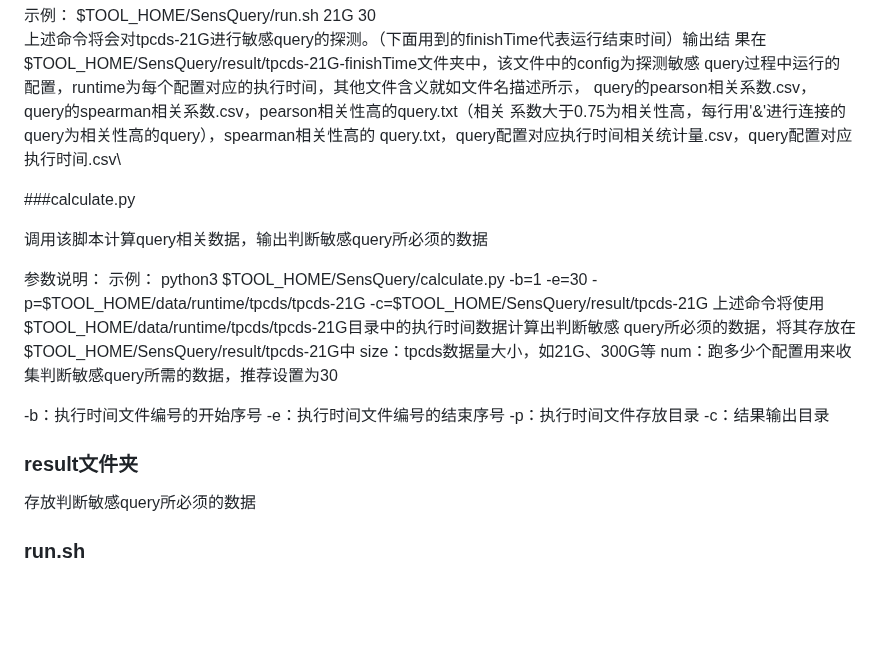
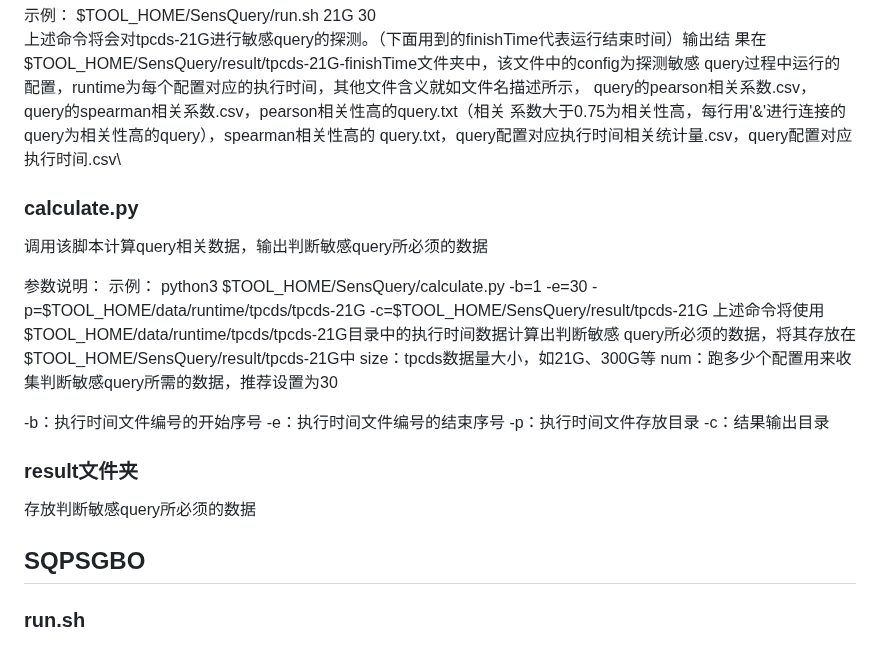
Before and after one commit to guanbingyu/SQPSGBO, a Markdown page: README.md, the part around the change. Drawn GitHub-style; blank space fills up the shorter version.

```diff
--- a/README.md
+++ b/README.md
@@ -16,7 +16,7 @@ query的pearson相关系数.csv，query的spearman相关系数.csv，pearson相
 系数大于0.75为相关性高，每行用'&'进行连接的query为相关性高的query），spearman相关性高的
 query.txt，query配置对应执行时间相关统计量.csv，query配置对应执行时间.csv\
 
-###calculate.py
+### calculate.py
 
 调用该脚本计算query相关数据，输出判断敏感query所必须的数据
 
@@ -38,7 +38,7 @@ num：跑多少个配置用来收集判断敏感query所需的数据，推荐设
 存放判断敏感query所必须的数据
 
 
-
+## SQPSGBO
 
 ### run.sh
 自动化优化脚本，调用该脚本将进行自动化优化，最终将结果输出到$TOOL_HOME/VSGNet-BO/config
```
